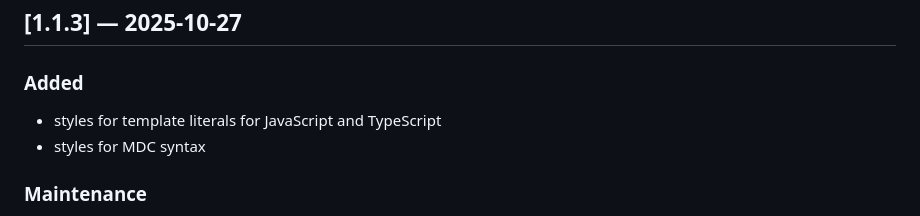
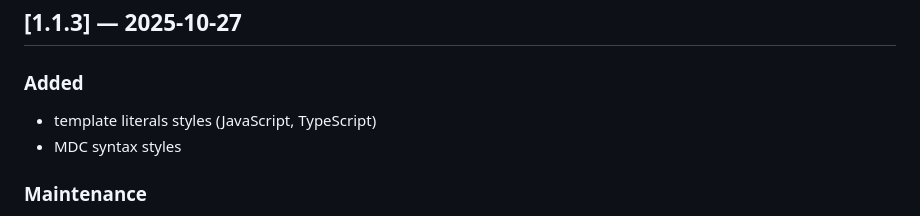
Before and after one commit to surfinzap/bikkuri-theme-vscode, a Markdown page: CHANGELOG.md, the part around the change. Rendered like a GitHub page.

```diff
--- a/CHANGELOG.md
+++ b/CHANGELOG.md
@@ -15,8 +15,8 @@ Security
 ## [1.1.3] — 2025-10-27
 
 ### Added
-- styles for template literals for JavaScript and TypeScript
-- styles for MDC syntax
+- template literals styles (JavaScript, TypeScript)
+- MDC syntax styles
 
 ### Maintenance
 - update dependencies to their latest versions
```
